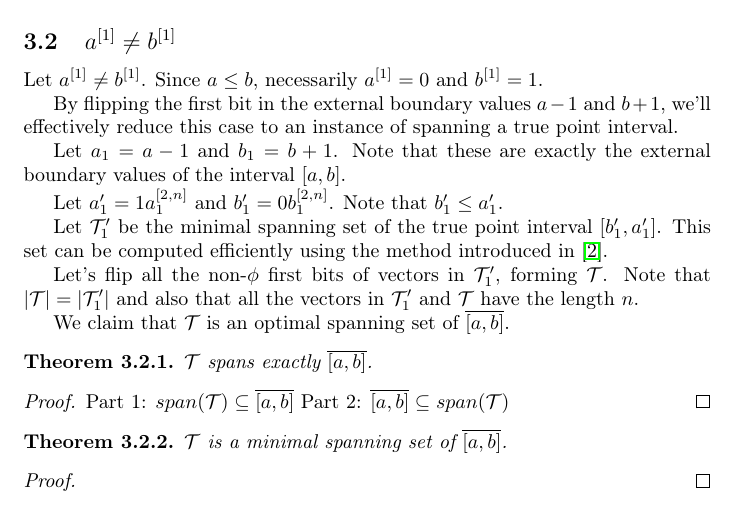
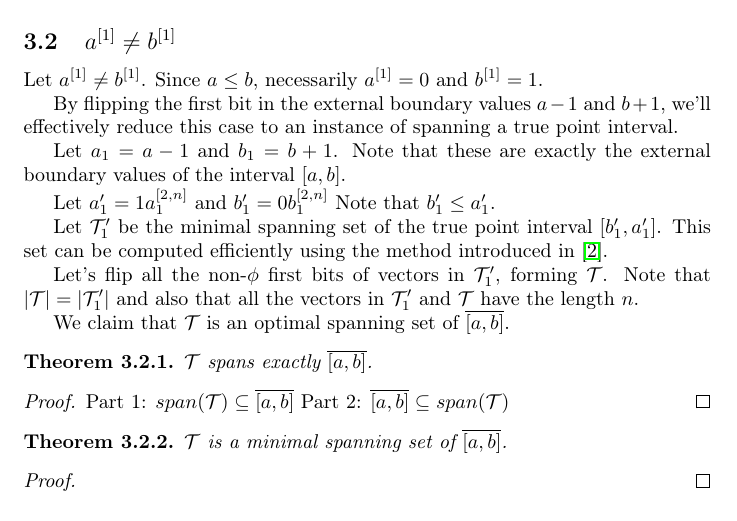
Before and after one commit to filipbartek/ibf, a LaTeX document (fibf/fibf.tex): part of page 3 of 4, cut so that both start at the same text. Compiled offline with pdfLaTeX.

Commit message:
Separate a long sentence into multiple lines

```diff
--- a/fibf/fibf.tex
+++ b/fibf/fibf.tex
@@ -225,7 +225,9 @@ Let $a_1 = a - 1$ and $b_1 = b + 1$.
 Note that these are exactly the external boundary values
 of the interval $\interval{a}{b}$.
 
-Let $a_1' = 1 \bits{a_1}{2}{n}$ and $b_1' = 0 \bits{b_1}{2}{n}$. Note that $b_1' \leq a_1'$.
+Let $a_1' = 1 \bits{a_1}{2}{n}$
+and $b_1' = 0 \bits{b_1}{2}{n}$
+Note that $b_1' \leq a_1'$.
 
 Let $\mathcal{T}_1'$ be the minimal spanning set
 of the true point interval $\interval{b_1'}{a_1'}$.
```
